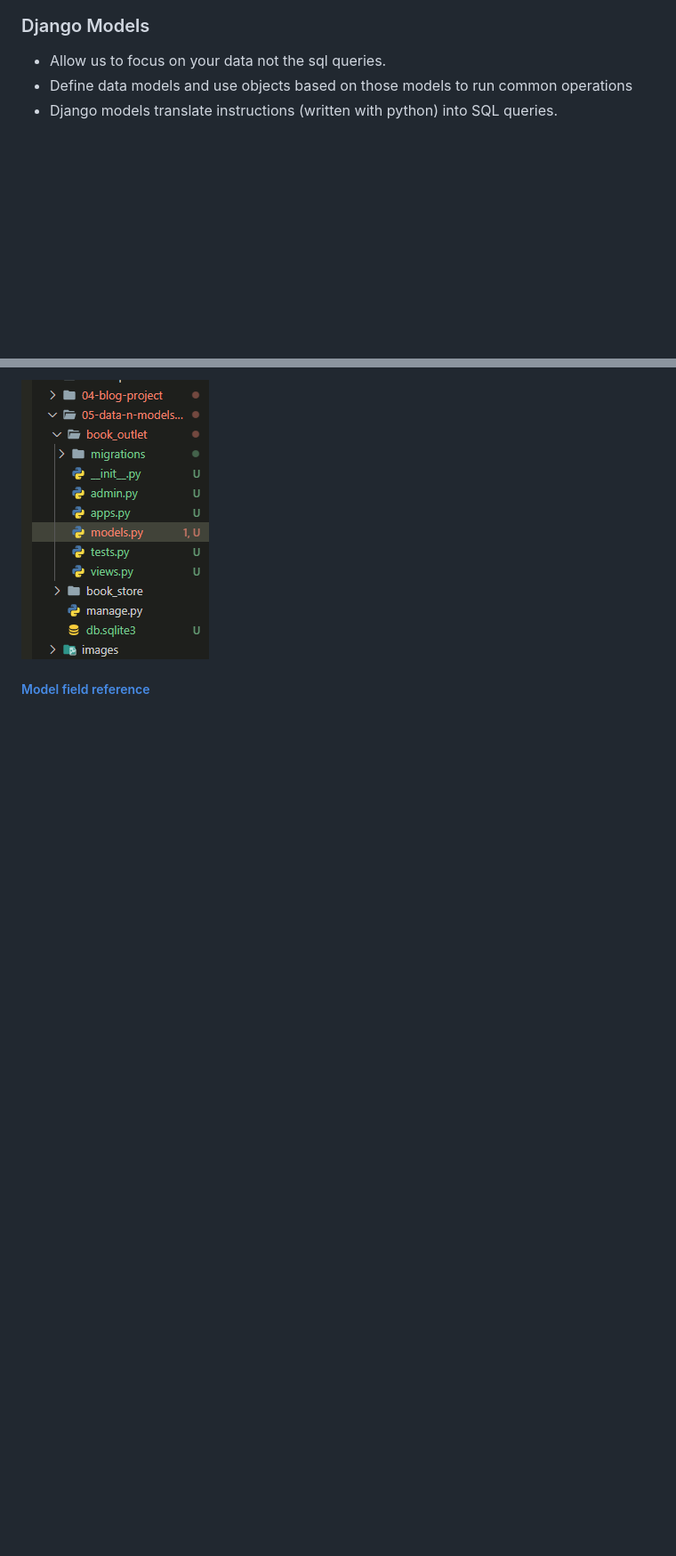
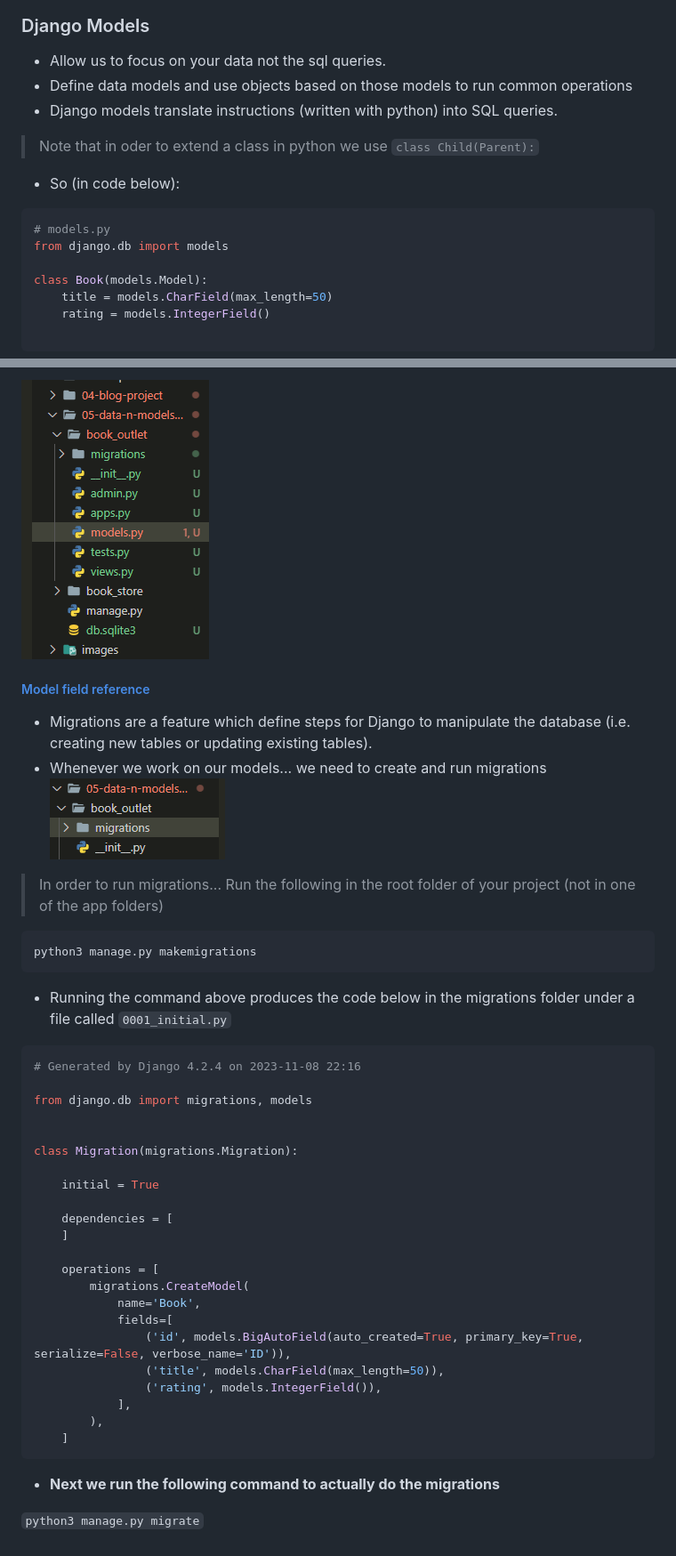
Before and after one commit to bgoonz/DJANGO, a Markdown page: Readme.md, 2 parts joined by grey strips. Shown at 89% size. Rendered like a GitHub page; pictures changed too: images/2023-11-08-15-58-09.png (added); blank space fills up the shorter version.

Commit message:
about to insert data into data base... done with first migration

````diff
--- a/Readme.md
+++ b/Readme.md
@@ -975,7 +975,61 @@ urlpatterns = [
 - Django models translate instructions (written with python) into SQL queries.
 
 
+> Note that in oder to extend a class in python we use `class Child(Parent):`
+- So (in code below):
+
+```py
+# models.py
+from django.db import models
+
+class Book(models.Model):
+    title = models.CharField(max_length=50)
+    rating = models.IntegerField()
+
+```
+
 ![Models File](./images/2023-11-08-12-32-16.png)
 
 
 ##### [Model field reference](https://docs.djangoproject.com/en/4.2/ref/models/fields/)
+
+- Migrations are a feature which define steps for Django to manipulate the database (i.e. creating new tables or updating existing tables).
+- Whenever we work on our models... we need to create and run migrations
+![Migrations](./images/2023-11-08-15-58-09.png)
+
+> In order to run migrations...
+> Run the following in the root folder of your project (not in one of the app folders)
+```bash
+python3 manage.py makemigrations
+```
+
+* Running the command above produces the code below in the migrations folder under a file called `0001_initial.py`
+
+```py
+# Generated by Django 4.2.4 on 2023-11-08 22:16
+
+from django.db import migrations, models
+
+
+class Migration(migrations.Migration):
+
+    initial = True
+
+    dependencies = [
+    ]
+
+    operations = [
+        migrations.CreateModel(
+            name='Book',
+            fields=[
+                ('id', models.BigAutoField(auto_created=True, primary_key=True, serialize=False, verbose_name='ID')),
+                ('title', models.CharField(max_length=50)),
+                ('rating', models.IntegerField()),
+            ],
+        ),
+    ]
+```
+
+* **Next we run the following command to actually do the migrations**
+
+`python3 manage.py migrate`
````
Also changed, not shown: 3 other files.
